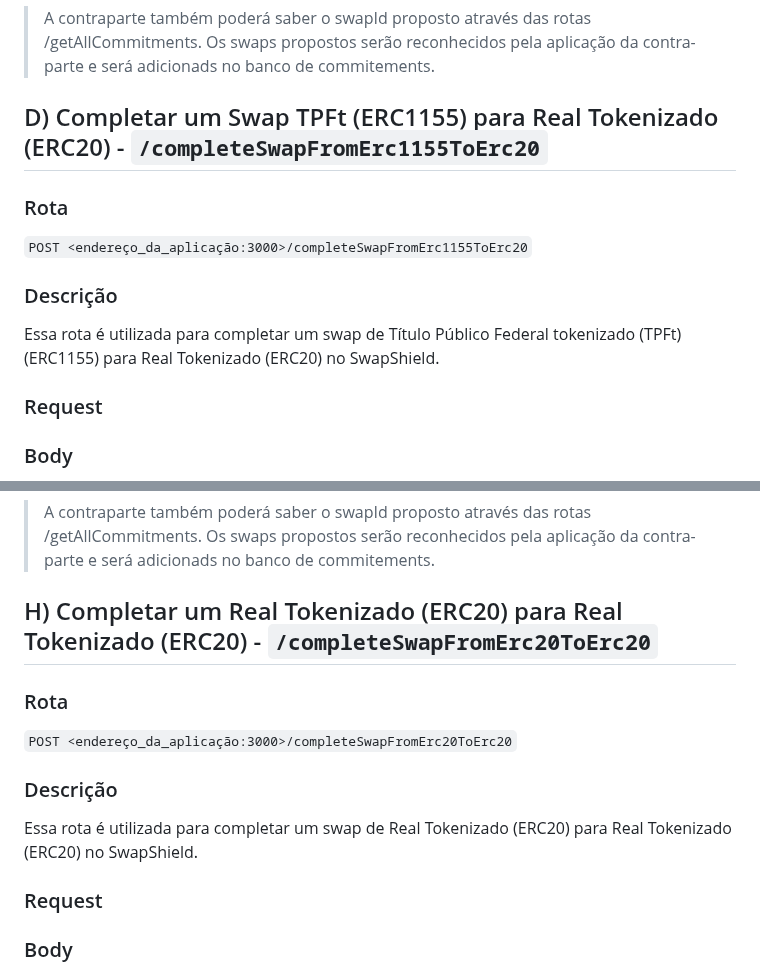
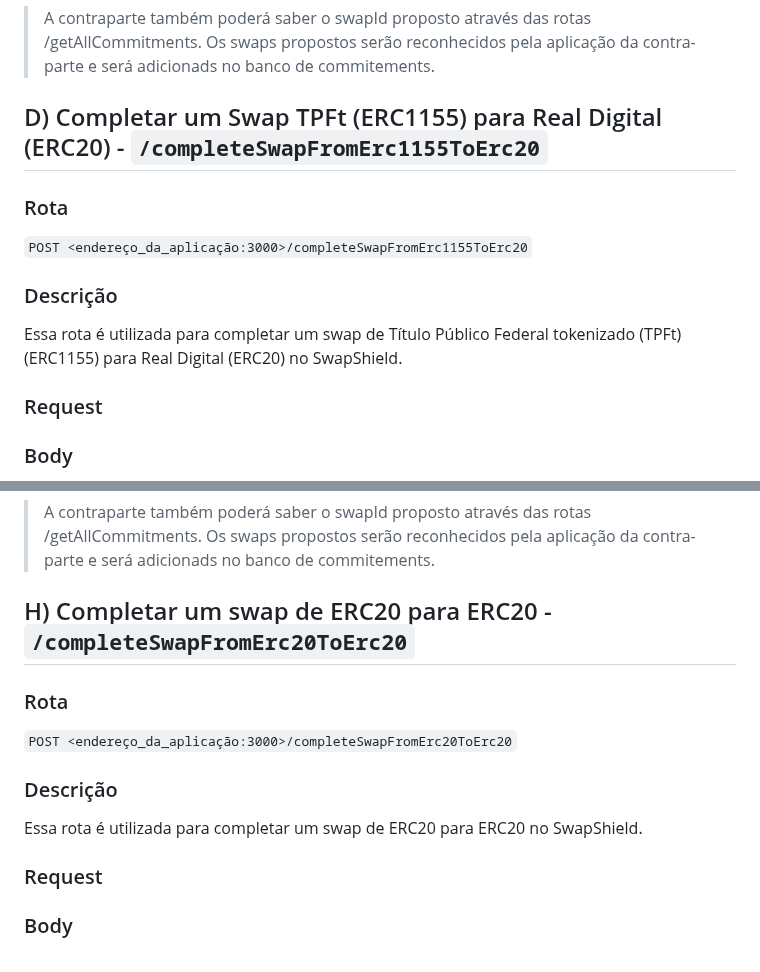
Before and after one commit to eybrativosdigitais/zapp-swapescrow-drex, a Markdown page: docs/SWAPS.md, 2 parts joined by grey strips. Rendered like a GitHub page.

```diff
--- a/docs/SWAPS.md
+++ b/docs/SWAPS.md
@@ -168,13 +168,13 @@ Se a solicitação for bem-sucedida, a API retornará um código de status 200 c
 
 > A contraparte também poderá saber o swapId proposto através das rotas /getAllCommitments. Os swaps propostos serão reconhecidos pela aplicação da contra-parte e será adicionads no banco de commitements.
 
-## D) Completar um Swap TPFt (ERC1155) para Real Tokenizado (ERC20) - `/completeSwapFromErc1155ToErc20`
+## D) Completar um Swap TPFt (ERC1155) para Real Digital (ERC20) - `/completeSwapFromErc1155ToErc20`
 
 ### Rota
 `POST <endereço_da_aplicação:3000>/completeSwapFromErc1155ToErc20`
 
 ### Descrição
-Essa rota é utilizada para completar um swap de Título Público Federal tokenizado (TPFt) (ERC1155) para Real Tokenizado (ERC20) no SwapShield.
+Essa rota é utilizada para completar um swap de Título Público Federal tokenizado (TPFt) (ERC1155) para Real Digital (ERC20) no SwapShield.
 
 ### Request
 
@@ -352,13 +352,13 @@ Se a solicitação for bem-sucedida, a API retornará um código de status 200 c
 
 > A contraparte também poderá saber o swapId proposto através das rotas /getAllCommitments. Os swaps propostos serão reconhecidos pela aplicação da contra-parte e será adicionads no banco de commitements.
 
-## H) Completar um Real Tokenizado (ERC20) para Real Tokenizado (ERC20) - `/completeSwapFromErc20ToErc20`
+## H) Completar um swap de ERC20 para ERC20 - `/completeSwapFromErc20ToErc20`
 
 ### Rota
 `POST <endereço_da_aplicação:3000>/completeSwapFromErc20ToErc20`
 
 ### Descrição
-Essa rota é utilizada para completar um swap de Real Tokenizado (ERC20) para Real Tokenizado (ERC20) no SwapShield.
+Essa rota é utilizada para completar um swap de ERC20 para ERC20 no SwapShield.
 
 ### Request
 
```
Also changed, not shown: other parts of docs/SWAPS.md (+22 -22 lines).
